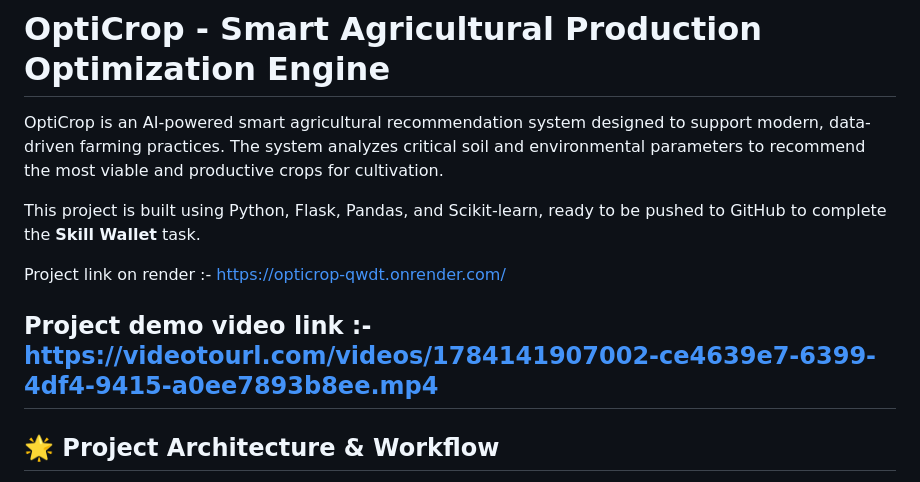
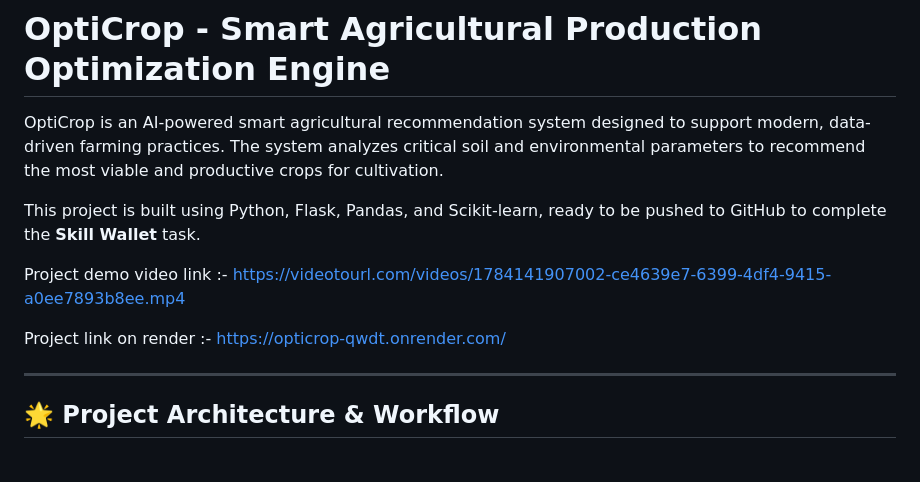
Before and after one commit to Kalyan-5460/OptiCrop, a Markdown page: README.md, the part around the change. Drawn GitHub-style.

Commit message:
Reorder project links in README.md

```diff
--- a/README.md
+++ b/README.md
@@ -4,9 +4,11 @@ OptiCrop is an AI-powered smart agricultural recommendation system designed to s
 
 This project is built using Python, Flask, Pandas, and Scikit-learn, ready to be pushed to GitHub to complete the **Skill Wallet** task.
 
+
+Project demo video link  :- https://videotourl.com/videos/1784141907002-ce4639e7-6399-4df4-9415-a0ee7893b8ee.mp4
+
 Project link on render :- https://opticrop-qwdt.onrender.com/
 
-Project demo video link :- https://videotourl.com/videos/1784141907002-ce4639e7-6399-4df4-9415-a0ee7893b8ee.mp4
 ---
 
 ## 🌟 Project Architecture & Workflow
```
